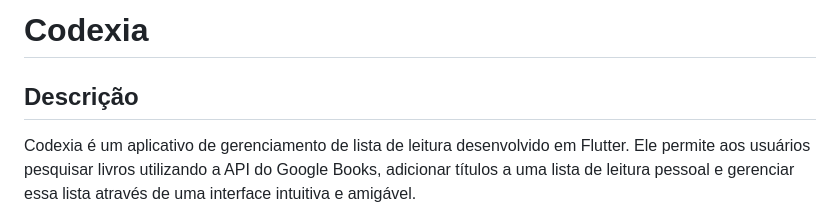
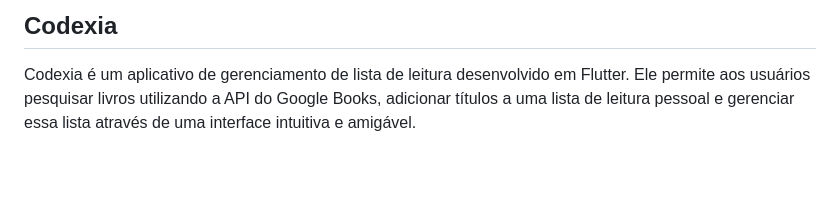
Before and after one commit to Joao-PauloBR/codexia, a Markdown page: README.md, the part around the change. Drawn GitHub-style; blank space fills up the shorter version.

Commit message:
Atualização README.md

```diff
--- a/README.md
+++ b/README.md
@@ -1,6 +1,4 @@
-# Codexia
-
-## Descrição
+## Codexia
 Codexia é um aplicativo de gerenciamento de lista de leitura desenvolvido em Flutter. Ele permite aos usuários pesquisar livros utilizando a API do Google Books, adicionar títulos a uma lista de leitura pessoal e gerenciar essa lista através de uma interface intuitiva e amigável.
 
 ## Funcionalidades Principais
```
